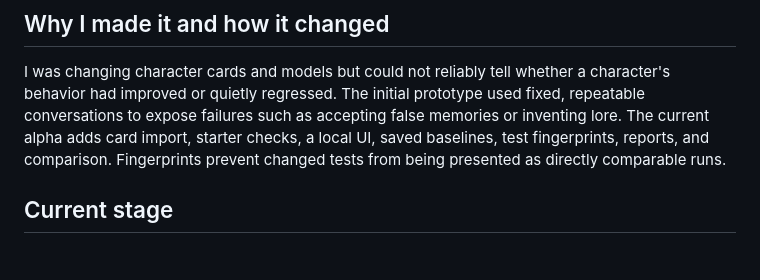
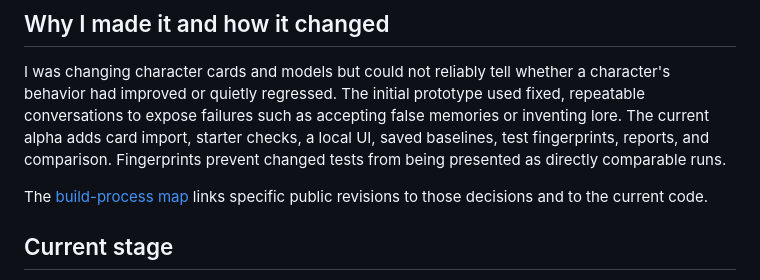
Before and after one commit to RayzerCat76/CharacterBenchmark, a Markdown page: PORTFOLIO.md, the part around the change. GitHub-like rendering; blank space fills up the shorter version.

```diff
--- a/PORTFOLIO.md
+++ b/PORTFOLIO.md
@@ -14,6 +14,8 @@ The local UI and example screenshot are documented in the main [README](README.m
 
 I was changing character cards and models but could not reliably tell whether a character's behavior had improved or quietly regressed. The initial prototype used fixed, repeatable conversations to expose failures such as accepting false memories or inventing lore. The current alpha adds card import, starter checks, a local UI, saved baselines, test fingerprints, reports, and comparison. Fingerprints prevent changed tests from being presented as directly comparable runs.
 
+The [build-process map](docs/BUILD_PROCESS.md) links specific public revisions to those decisions and to the current code.
+
 ## Current stage
 
 The v0.2.2-alpha package and its local demo, UI/API workflows, Ollama runs, reports, and comparisons have been exercised. This establishes a working prototype, not broad external validation. I am still seeking real character-card cases that reveal false positives, missed failures, or confusing onboarding.
```
Also changed, not shown: README.md (+7 -0 lines), docs/BUILD_PROCESS.md (added, +13 -0 lines), docs/process-overview.png (added), 2 other files.
